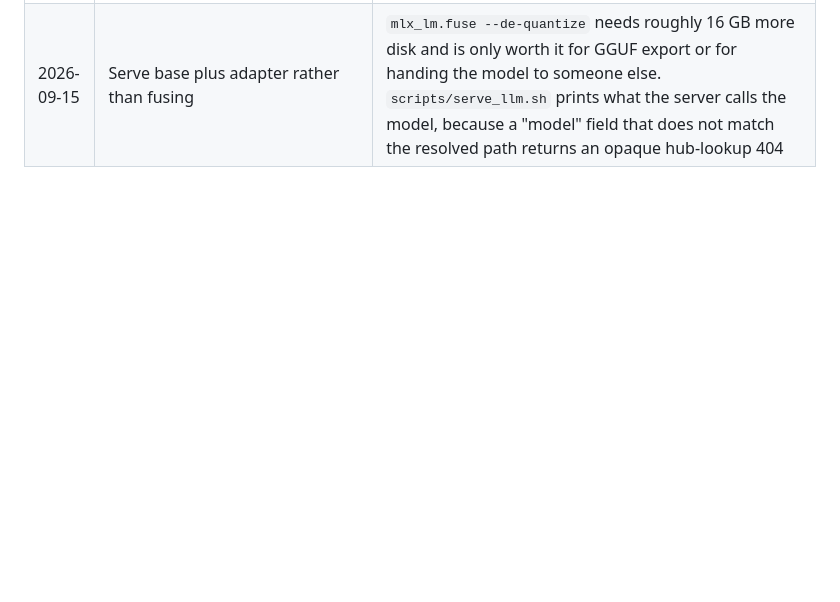
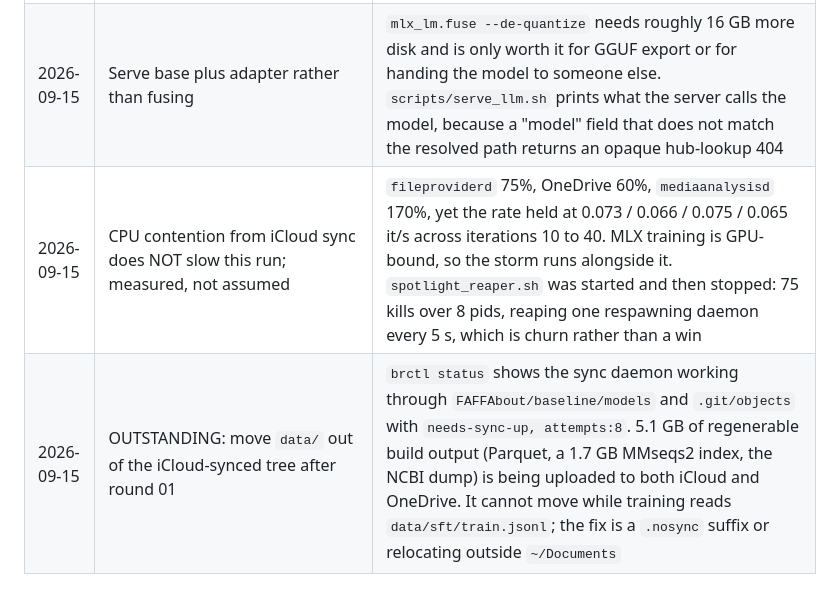
Before and after one commit to bellcheddar/FAFFAbout, a Markdown page: PROJECT_PLAN.md, the part around the change. GitHub-like rendering; blank space fills up the shorter version.

Commit message:
Record the iCloud finding, and that it does not slow training
Chased a load average of 14 on a 10-core machine while the trainer sat at 2%
CPU. brctl status shows the sync daemon grinding through FAFFAbout/baseline/
models and .git/objects with needs-sync-up, attempts:8: 5.1 GB of regenerable
build output written into an iCloud-synced ~/Documents today, and OneDrive
syncing the same files again.

Measured the effect rather than assuming it: the rate held at 0.073 / 0.066 /
0.075 / 0.065 it/s across iterations 10 to 40. MLX is GPU-bound, so the CPU
storm runs alongside the run. spotlight_reaper.sh was started at a 25%
threshold and then stopped: 75 kills across 8 pids, reaping one respawning
daemon every 5 seconds, which its own comment predicts is churn.

Moving data/ out of the synced tree has to wait, since the live run is reading
data/sft/train.jsonl.

Co-Authored-By: Claude Opus 5 <noreply@anthropic.com>
Claude-Session: https://claude.ai/code/session_013DCQa5WzkuzwM57SUD4njX

```diff
--- a/PROJECT_PLAN.md
+++ b/PROJECT_PLAN.md
@@ -113,3 +113,5 @@ The PSI archive records where attempts *stopped*, not just which ones succeeded.
 | 2026-09-15 | Deploy footprint measured rather than estimated: 1.9 GB runtime | DuckDB 159 MB, MMseqs2 index 1.7 GB, boosters 30 MB, taxonomy 41 MB. The index buys 0.36 to 0.51 s per search against 4.11 s without it, so dropping it saves nine tenths of the payload at an 8 to 11x latency cost. That trade is Marc's, on a droplet already running AlphaFraud |
 | 2026-09-15 | Round 01 sized to 2,000 iterations from the measured rate, not the spec's estimate | 0.07 it/sec on this M1 Max (32 GPU cores, 64 GB) is 13.7 s per iteration, so 6,000 iterations meant 23.8 h training plus 4.8 h validation against a stated 6 to 10 h budget. 2,000 iterations is 7.6 h overnight with all 32 layers kept; `steps_per_eval` 50 to 250 cuts validation from 4.8 h to 19 min. The LR decay length had to move with `iters`, or the cosine would never finish annealing |
 | 2026-09-15 | Serve base plus adapter rather than fusing | `mlx_lm.fuse --de-quantize` needs roughly 16 GB more disk and is only worth it for GGUF export or for handing the model to someone else. `scripts/serve_llm.sh` prints what the server calls the model, because a "model" field that does not match the resolved path returns an opaque hub-lookup 404 |
+| 2026-09-15 | CPU contention from iCloud sync does NOT slow this run; measured, not assumed | `fileproviderd` 75%, OneDrive 60%, `mediaanalysisd` 170%, yet the rate held at 0.073 / 0.066 / 0.075 / 0.065 it/s across iterations 10 to 40. MLX training is GPU-bound, so the storm runs alongside it. `spotlight_reaper.sh` was started and then stopped: 75 kills over 8 pids, reaping one respawning daemon every 5 s, which is churn rather than a win |
+| 2026-09-15 | OUTSTANDING: move `data/` out of the iCloud-synced tree after round 01 | `brctl status` shows the sync daemon working through `FAFFAbout/baseline/models` and `.git/objects` with `needs-sync-up, attempts:8`. 5.1 GB of regenerable build output (Parquet, a 1.7 GB MMseqs2 index, the NCBI dump) is being uploaded to both iCloud and OneDrive. It cannot move while training reads `data/sft/train.jsonl`; the fix is a `.nosync` suffix or relocating outside `~/Documents` |
```
Also changed, not shown: README.md (+1 -0 lines).
